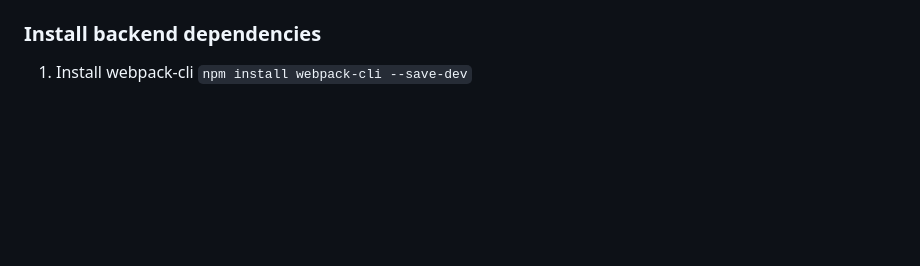
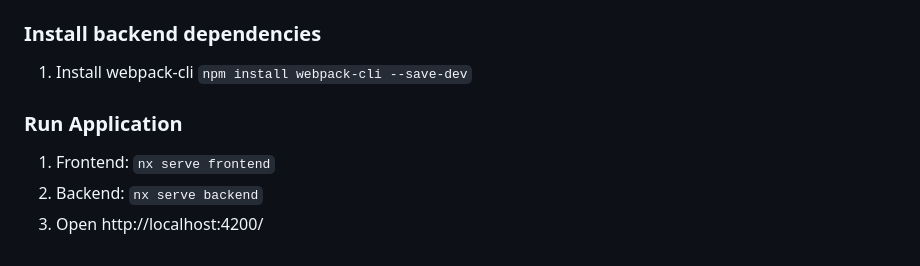
Before and after one commit to bakapprykartfs26/supplychain_to_solidity, a Markdown page: README.md, the part around the change. Rendered like a GitHub page; blank space fills up the shorter version.

Commit message:
Update README with application run instructions
Added instructions to run the frontend and backend applications.

```diff
--- a/README.md
+++ b/README.md
@@ -73,3 +73,8 @@ GUI to design a supply chain and convert it to solidity smart contracts.
 
 ### Install backend dependencies
 1. Install webpack-cli `npm install webpack-cli --save-dev`
+
+### Run Application
+1. Frontend: `nx serve frontend`
+2. Backend: `nx serve backend`
+3. Open http://localhost:4200/
```
